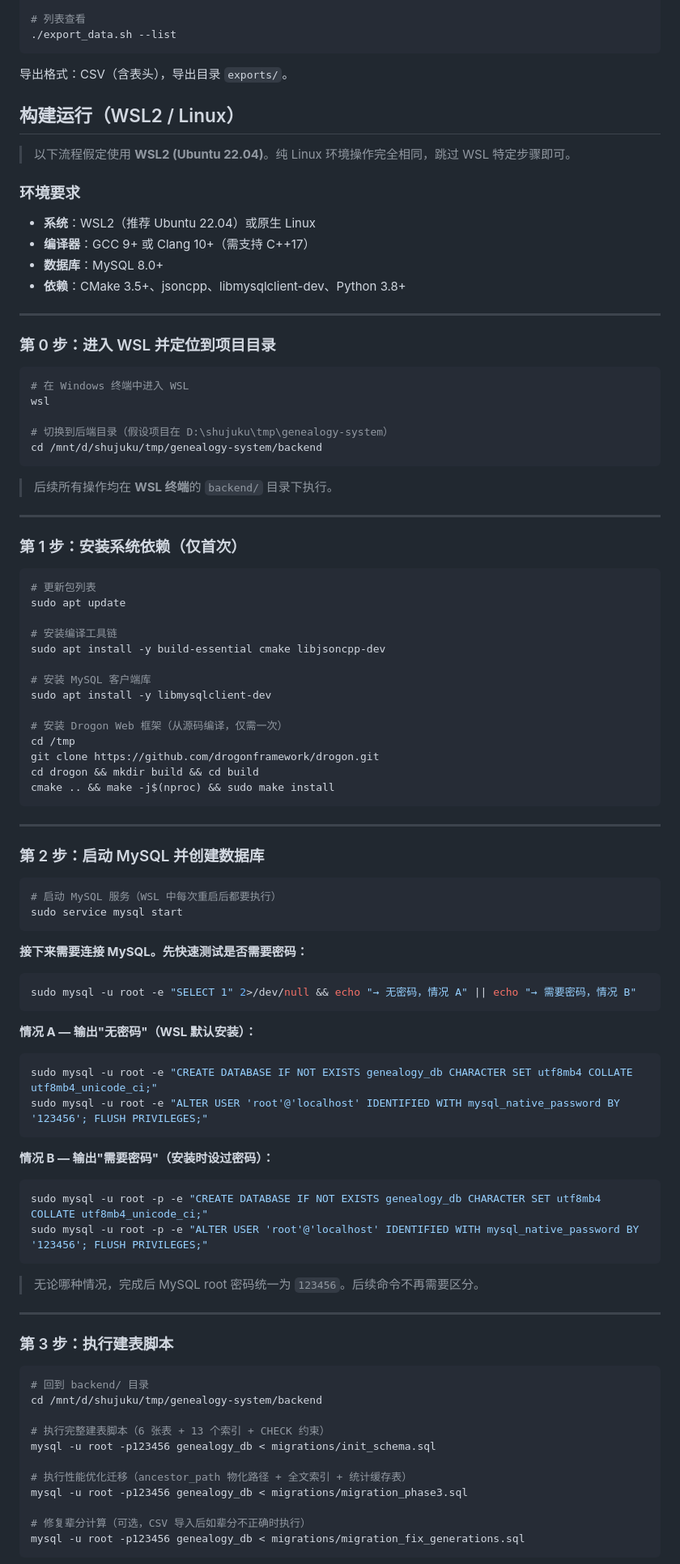
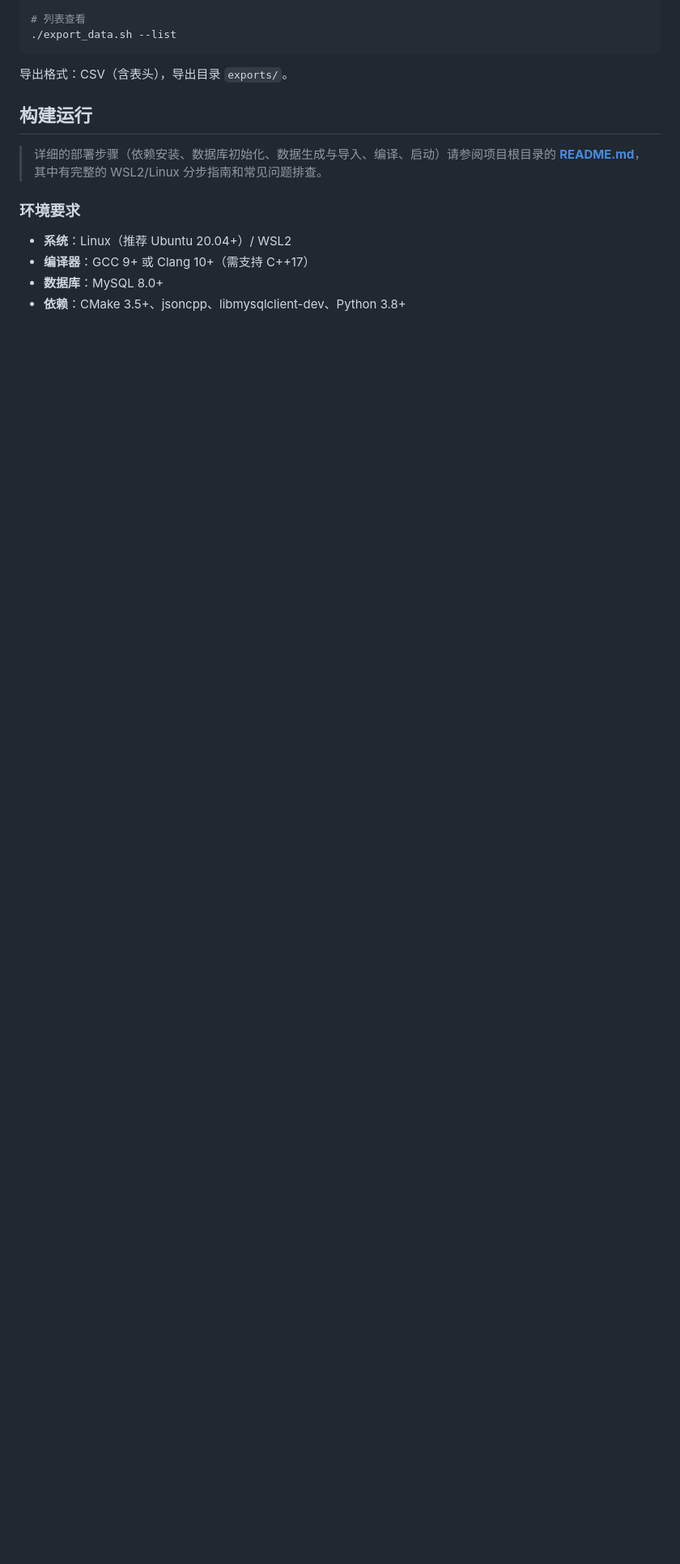
Before and after one commit to YunSh37/genealogy-system, a Markdown page: backend/后端代码实现简介.md, the part around one of its changes. Shown at 81% size. Rendered like a GitHub page; blank space fills up the shorter version.

Commit message:
docs: 精简后端介绍文档 — 移除重复的部署步骤
- 删除 构建运行 章节的 0~8 步详细部署、验证服务、完整流程速查
- 替换为简短的环境要求 + config.json 参考 + README 链接
- 后端介绍文档专注: 架构/API/性能优化/数据库设计/安全/基准

````diff
--- a/backend/后端代码实现简介.md
+++ b/backend/后端代码实现简介.md
@@ -254,98 +254,14 @@ export MYSQL_DATABASE=genealogy_db
 
 导出格式：CSV（含表头），导出目录 `exports/`。
 
-## 构建运行（WSL2 / Linux）
+## 构建运行
 
-> 以下流程假定使用 **WSL2 (Ubuntu 22.04)**。纯 Linux 环境操作完全相同，跳过 WSL 特定步骤即可。
+> 详细的部署步骤（依赖安装、数据库初始化、数据生成与导入、编译、启动）请参阅项目根目录的 **[README.md](../README.md)**，其中有完整的 WSL2/Linux 分步指南和常见问题排查。
 
 ### 环境要求
 
-- **系统**：WSL2（推荐 Ubuntu 22.04）或原生 Linux
+- **系统**：Linux（推荐 Ubuntu 20.04+）/ WSL2
 - **编译器**：GCC 9+ 或 Clang 10+（需支持 C++17）
 - **数据库**：MySQL 8.0+
 - **依赖**：CMake 3.5+、jsoncpp、libmysqlclient-dev、Python 3.8+
 
----
-
-### 第 0 步：进入 WSL 并定位到项目目录
-
-```bash
-# 在 Windows 终端中进入 WSL
-wsl
-
-# 切换到后端目录（假设项目在 D:\shujuku\tmp\genealogy-system）
-cd /mnt/d/shujuku/tmp/genealogy-system/backend
-```
-
-> 后续所有操作均在 **WSL 终端**的 `backend/` 目录下执行。
-
----
-
-### 第 1 步：安装系统依赖（仅首次）
-
-```bash
-# 更新包列表
-sudo apt update
-
-# 安装编译工具链
-sudo apt install -y build-essential cmake libjsoncpp-dev
-
-# 安装 MySQL 客户端库
-sudo apt install -y libmysqlclient-dev
-
-# 安装 Drogon Web 框架（从源码编译，仅需一次）
-cd /tmp
-git clone https://github.com/drogonframework/drogon.git
-cd drogon && mkdir build && cd build
-cmake .. && make -j$(nproc) && sudo make install
-```
-
----
-
-### 第 2 步：启动 MySQL 并创建数据库
-
-```bash
-# 启动 MySQL 服务（WSL 中每次重启后都要执行）
-sudo service mysql start
-```
-
-**接下来需要连接 MySQL。先快速测试是否需要密码：**
-
-```bash
-sudo mysql -u root -e "SELECT 1" 2>/dev/null && echo "→ 无密码，情况 A" || echo "→ 需要密码，情况 B"
-```
-
-**情况 A — 输出"无密码"（WSL 默认安装）：**
-
-```bash
-sudo mysql -u root -e "CREATE DATABASE IF NOT EXISTS genealogy_db CHARACTER SET utf8mb4 COLLATE utf8mb4_unicode_ci;"
-sudo mysql -u root -e "ALTER USER 'root'@'localhost' IDENTIFIED WITH mysql_native_password BY '123456'; FLUSH PRIVILEGES;"
-```
-
-**情况 B — 输出"需要密码"（安装时设过密码）：**
-
-```bash
-sudo mysql -u root -p -e "CREATE DATABASE IF NOT EXISTS genealogy_db CHARACTER SET utf8mb4 COLLATE utf8mb4_unicode_ci;"
-sudo mysql -u root -p -e "ALTER USER 'root'@'localhost' IDENTIFIED WITH mysql_native_password BY '123456'; FLUSH PRIVILEGES;"
-```
-
-> 无论哪种情况，完成后 MySQL root 密码统一为 `123456`。后续命令不再需要区分。
-
----
-
-### 第 3 步：执行建表脚本
-
-```bash
-# 回到 backend/ 目录
-cd /mnt/d/shujuku/tmp/genealogy-system/backend
-
-# 执行完整建表脚本（6 张表 + 13 个索引 + CHECK 约束）
-mysql -u root -p123456 genealogy_db < migrations/init_schema.sql
-
-# 执行性能优化迁移（ancestor_path 物化路径 + 全文索引 + 统计缓存表）
-mysql -u root -p123456 genealogy_db < migrations/migration_phase3.sql
-
-# 修复辈分计算（可选，CSV 导入后如辈分不正确时执行）
-mysql -u root -p123456 genealogy_db < migrations/migration_fix_generations.sql
-```
-
````
Also changed, not shown: other parts of backend/后端代码实现简介.md (+3 -109 lines).
